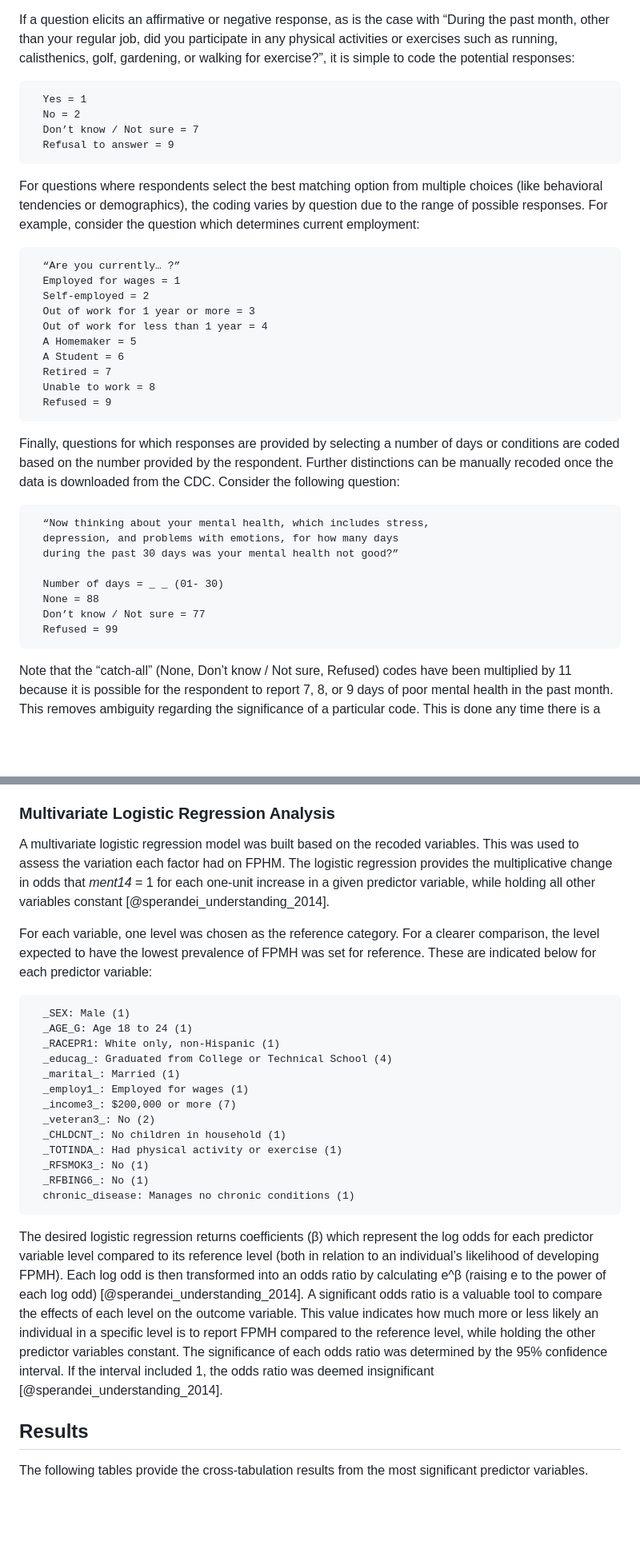
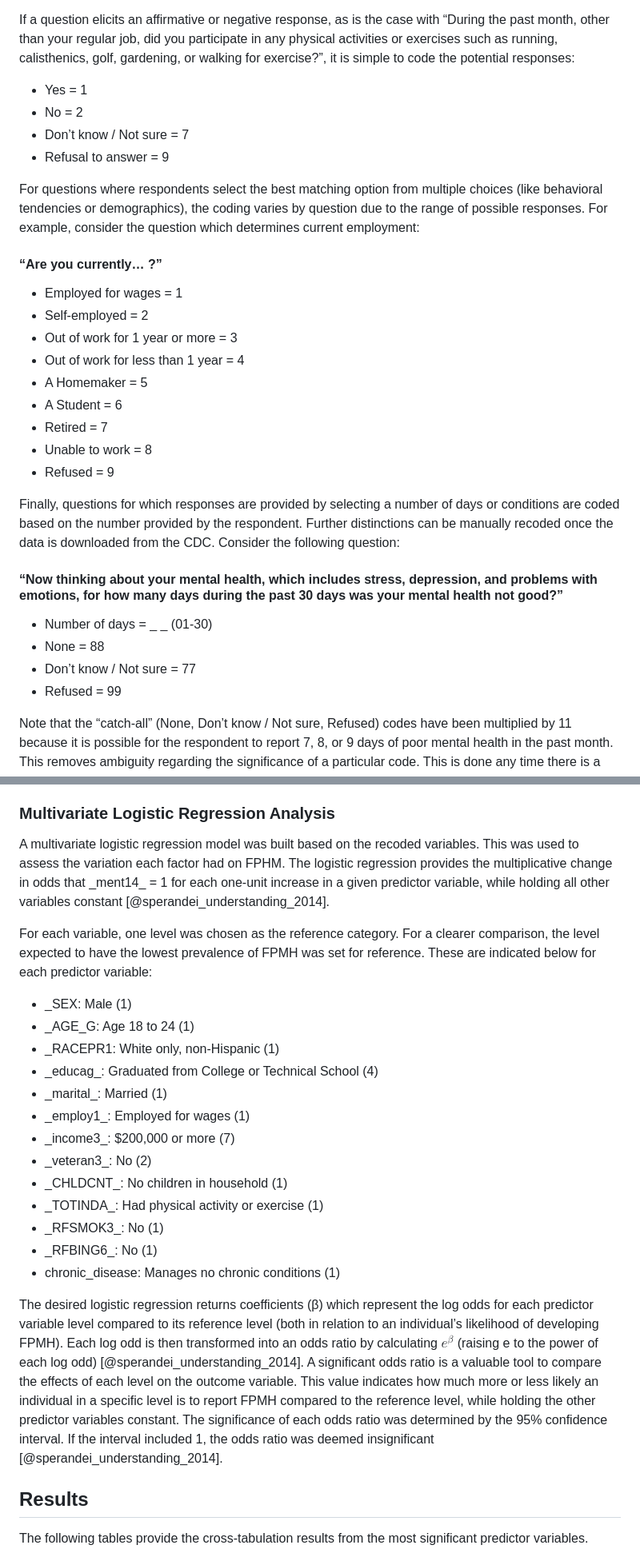
Before and after one commit to ncssm/morgantonscientific2025, a Markdown page: papers/chintapalli/article.md, 2 parts joined by grey strips. Shown: that part at 80% size. Rendered like a GitHub page; blank space fills up the shorter version.

````diff
--- a/papers/chintapalli/article.md
+++ b/papers/chintapalli/article.md
@@ -36,36 +36,33 @@ This study considers the core-only section of the 2022 BRFSS. Optional or state-
 When someone participates in the survey, they can provide one of two response types for a given question. The first is an uninformative response: they elect not to respond or don’t know the answer. The second is informative. It can be an affirmative or negative, the option that matches their behavior or demographic, or the number of days or diseases that best fit their condition. All these potential responses are coded as a different number, which is indicated by the corresponding BRFSS Codebook for 2022 [@cdc_codebook_2023].
 
 If a question elicits an affirmative or negative response, as is the case with “During the past month, other than your regular job, did you participate in any physical activities or exercises such as running, calisthenics, golf, gardening, or walking for exercise?”, it is simple to code the potential responses:
-```
-  Yes = 1
-  No = 2
-  Don’t know / Not sure = 7
-  Refusal to answer = 9
-```
+
+- Yes = 1
+- No = 2
+- Don’t know / Not sure = 7
+- Refusal to answer = 9
+
 For questions where respondents select the best matching option from multiple choices (like behavioral tendencies or demographics), the coding varies by question due to the range of possible responses. For example, consider the question which determines current employment:
-```
-  “Are you currently… ?”
-  Employed for wages = 1
-  Self-employed = 2
-  Out of work for 1 year or more = 3
-  Out of work for less than 1 year = 4
-  A Homemaker = 5
-  A Student = 6
-  Retired = 7
-  Unable to work = 8
-  Refused = 9
-```
+
+#### “Are you currently… ?” ####
+- Employed for wages = 1
+- Self-employed = 2
+- Out of work for 1 year or more = 3
+- Out of work for less than 1 year = 4
+- A Homemaker = 5
+- A Student = 6
+- Retired = 7
+- Unable to work = 8
+- Refused = 9
+
 Finally, questions for which responses are provided by selecting a number of days or conditions are coded based on the number provided by the respondent. Further distinctions can be manually recoded once the data is downloaded from the CDC. Consider the following question:
-```
-  “Now thinking about your mental health, which includes stress,
-  depression, and problems with emotions, for how many days
-  during the past 30 days was your mental health not good?”
 
-  Number of days = _ _ (01- 30)
-  None = 88
-  Don’t know / Not sure = 77
-  Refused = 99
-```
+#### “Now thinking about your mental health, which includes stress, depression, and problems with emotions, for how many days during the past 30 days was your mental health not good?”
+- Number of days = _ _ (01-30)
+- None = 88
+- Don’t know / Not sure = 77
+- Refused = 99
+
 Note that the “catch-all” (None, Don’t know / Not sure, Refused) codes have been multiplied by 11 because it is possible for the respondent to report 7, 8, or 9 days of poor mental health in the past month. This removes ambiguity regarding the significance of a particular code. This is done any time there is a possibility of an overlap between an informative response and a catch-all code [@cdc_codebook_2023].
 
 The CDC recodes responses to make analysis more straightforward. For yes/no and categorical questions, it simplifies the levels and groups all missing responses under code 9 [@cdc_calculated_2023]. For numerical responses (like number of days or conditions), it creates standardized levels. These recoding procedures help streamline data analysis. Variables recoded by the CDC are preceded with an underscore (_).
@@ -179,25 +175,25 @@ Once the variables were recoded, original frequency counts were found for each c
 Rao-Scott chi-squared tests were performed on weighted frequency counts for each cross tabulation. This allows one to determine whether the distribution of adults reporting FPMH differed by cross-tabulation. The Rao-Scott chi-squared test was chosen because these frequency counts are weighted. A standard Pearson chi-squared test cannot account for the effect of weighting, stratification, and clustering [@rao_analysis_1981]. Significance was set at a p-value < 0.01.
 
 ### Multivariate Logistic Regression Analysis
-A multivariate logistic regression model was built based on the recoded variables. This was used to assess the variation each factor had on FPHM. The logistic regression provides the multiplicative change in odds that _ment14_ = 1 for each one-unit increase in a given predictor variable, while holding all other variables constant [@sperandei_understanding_2014].
+A multivariate logistic regression model was built based on the recoded variables. This was used to assess the variation each factor had on FPHM. The logistic regression provides the multiplicative change in odds that \_ment14\_ = 1 for each one-unit increase in a given predictor variable, while holding all other variables constant [@sperandei_understanding_2014].
 
 For each variable, one level was chosen as the reference category. For a clearer comparison, the level expected to have the lowest prevalence of FPMH was set for reference. These are indicated below for each predictor variable:
-```
-  _SEX: Male (1)
-  _AGE_G: Age 18 to 24 (1)
-  _RACEPR1: White only, non-Hispanic (1)
-  _educag_: Graduated from College or Technical School (4)
-  _marital_: Married (1)
-  _employ1_: Employed for wages (1)
-  _income3_: $200,000 or more (7)
-  _veteran3_: No (2)
-  _CHLDCNT_: No children in household (1)
-  _TOTINDA_: Had physical activity or exercise (1)
-  _RFSMOK3_: No (1)
-  _RFBING6_: No (1)
-  chronic_disease: Manages no chronic conditions (1)
-```
-The desired logistic regression returns coefficients (β) which represent the log odds for each predictor variable level compared to its reference level (both in relation to an individual’s likelihood of developing FPMH). Each log odd is then transformed into an odds ratio by calculating e^β (raising e to the power of each log odd) [@sperandei_understanding_2014]. A significant odds ratio is a valuable tool to compare the effects of each level on the outcome variable. This value indicates how much more or less likely an individual in a specific level is to report FPMH compared to the reference level, while holding the other predictor variables constant. The significance of each odds ratio was determined by the 95% confidence interval. If the interval included 1, the odds ratio was deemed insignificant [@sperandei_understanding_2014].
+
+- \_SEX: Male (1)
+- \_AGE\_G: Age 18 to 24 (1)
+- \_RACEPR1: White only, non-Hispanic (1)
+- \_educag\_: Graduated from College or Technical School (4)
+- \_marital\_: Married (1)
+- \_employ1\_: Employed for wages (1)
+- \_income3\_: $200,000 or more (7)
+- \_veteran3\_: No (2)
+- \_CHLDCNT\_: No children in household (1)
+- \_TOTINDA\_: Had physical activity or exercise (1)
+- \_RFSMOK3\_: No (1)
+- \_RFBING6\_: No (1)
+- chronic_disease: Manages no chronic conditions (1)
+
+The desired logistic regression returns coefficients (β) which represent the log odds for each predictor variable level compared to its reference level (both in relation to an individual’s likelihood of developing FPMH). Each log odd is then transformed into an odds ratio by calculating $e^β$ (raising e to the power of each log odd) [@sperandei_understanding_2014]. A significant odds ratio is a valuable tool to compare the effects of each level on the outcome variable. This value indicates how much more or less likely an individual in a specific level is to report FPMH compared to the reference level, while holding the other predictor variables constant. The significance of each odds ratio was determined by the 95% confidence interval. If the interval included 1, the odds ratio was deemed insignificant [@sperandei_understanding_2014].
 
 ## Results
 The following tables provide the cross-tabulation results from the most significant predictor variables.
````
Also changed, not shown: other parts of papers/chintapalli/article.md (+81 -82 lines).
